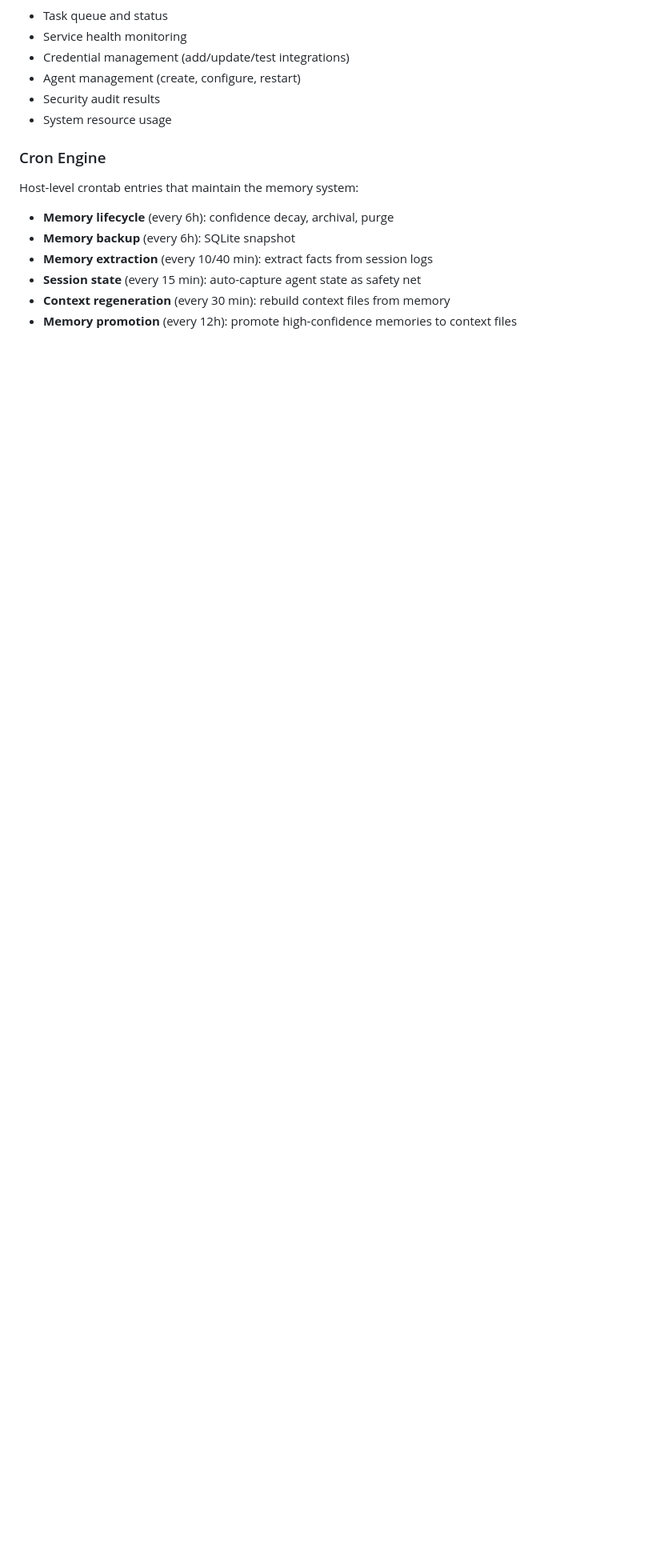
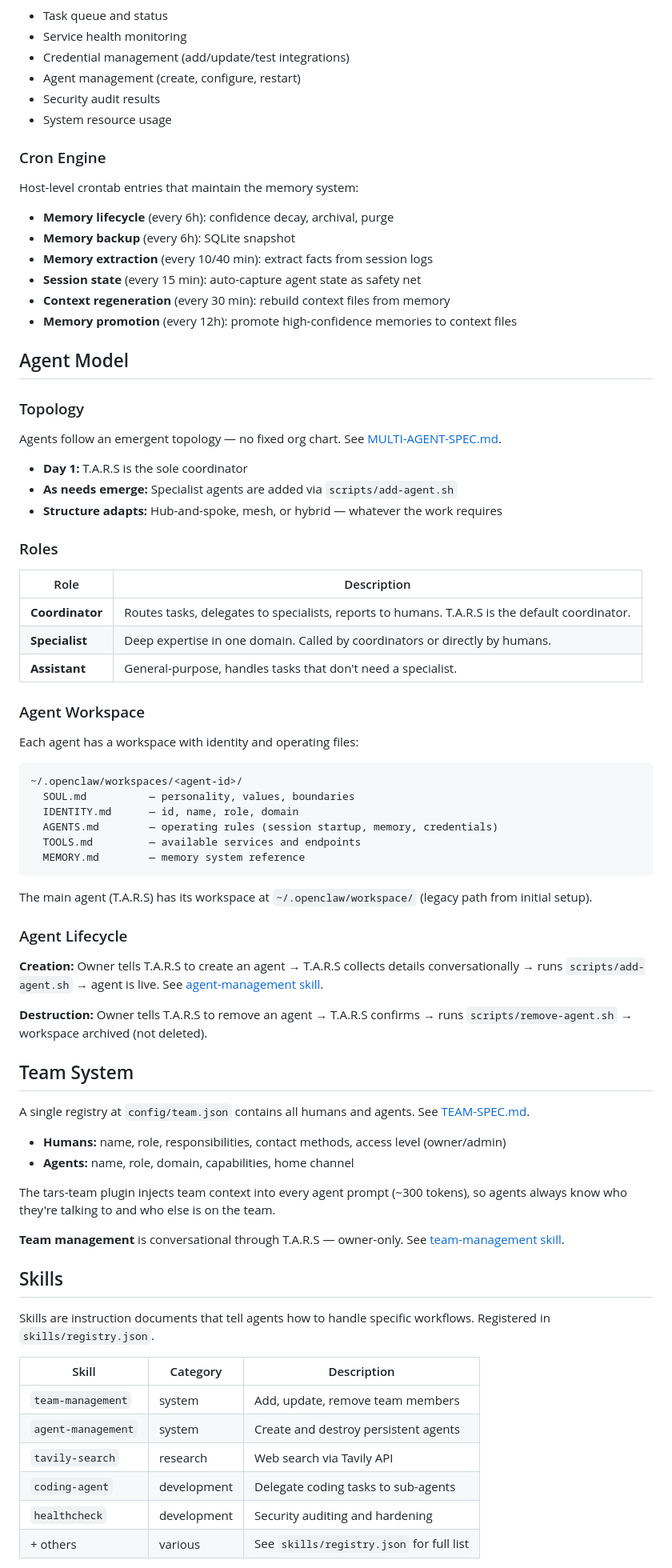
Before and after one commit to TARS-OTHS/tars, a Markdown page: docs/ARCHITECTURE.md, the part around one of its changes. Shown at 80% size. Drawn GitHub-style; blank space fills up the shorter version.

````diff
--- a/docs/ARCHITECTURE.md
+++ b/docs/ARCHITECTURE.md
@@ -149,3 +169,66 @@ Host-level crontab entries that maintain the memory system:
 - **Context regeneration** (every 30 min): rebuild context files from memory
 - **Memory promotion** (every 12h): promote high-confidence memories to context files
 
+## Agent Model
+
+### Topology
+
+Agents follow an emergent topology — no fixed org chart. See [MULTI-AGENT-SPEC.md](MULTI-AGENT-SPEC.md).
+
+- **Day 1:** T.A.R.S is the sole coordinator
+- **As needs emerge:** Specialist agents are added via `scripts/add-agent.sh`
+- **Structure adapts:** Hub-and-spoke, mesh, or hybrid — whatever the work requires
+
+### Roles
+
+| Role | Description |
+|------|-------------|
+| **Coordinator** | Routes tasks, delegates to specialists, reports to humans. T.A.R.S is the default coordinator. |
+| **Specialist** | Deep expertise in one domain. Called by coordinators or directly by humans. |
+| **Assistant** | General-purpose, handles tasks that don't need a specialist. |
+
+### Agent Workspace
+
+Each agent has a workspace with identity and operating files:
+
+```
+~/.openclaw/workspaces/<agent-id>/
+  SOUL.md          — personality, values, boundaries
+  IDENTITY.md      — id, name, role, domain
+  AGENTS.md        — operating rules (session startup, memory, credentials)
+  TOOLS.md         — available services and endpoints
+  MEMORY.md        — memory system reference
+```
+
+The main agent (T.A.R.S) has its workspace at `~/.openclaw/workspace/` (legacy path from initial setup).
+
+### Agent Lifecycle
+
+**Creation:** Owner tells T.A.R.S to create an agent → T.A.R.S collects details conversationally → runs `scripts/add-agent.sh` → agent is live. See [agent-management skill](../skills/agent-management.md).
+
+**Destruction:** Owner tells T.A.R.S to remove an agent → T.A.R.S confirms → runs `scripts/remove-agent.sh` → workspace archived (not deleted).
+
+## Team System
+
+A single registry at `config/team.json` contains all humans and agents. See [TEAM-SPEC.md](TEAM-SPEC.md).
+
+- **Humans:** name, role, responsibilities, contact methods, access level (owner/admin)
+- **Agents:** name, role, domain, capabilities, home channel
+
+The tars-team plugin injects team context into every agent prompt (~300 tokens), so agents always know who they're talking to and who else is on the team.
+
+**Team management** is conversational through T.A.R.S — owner-only. See [team-management skill](../skills/team-management.md).
+
+## Skills
+
+Skills are instruction documents that tell agents how to handle specific workflows. Registered in `skills/registry.json`.
+
+| Skill | Category | Description |
+|-------|----------|-------------|
+| `team-management` | system | Add, update, remove team members |
+| `agent-management` | system | Create and destroy persistent agents |
+| `tavily-search` | research | Web search via Tavily API |
+| `coding-agent` | development | Delegate coding tasks to sub-agents |
+| `healthcheck` | development | Security auditing and hardening |
+| + others | various | See `skills/registry.json` for full list |
+
````
Also changed, not shown: other parts of docs/ARCHITECTURE.md (+62 -26 lines).
